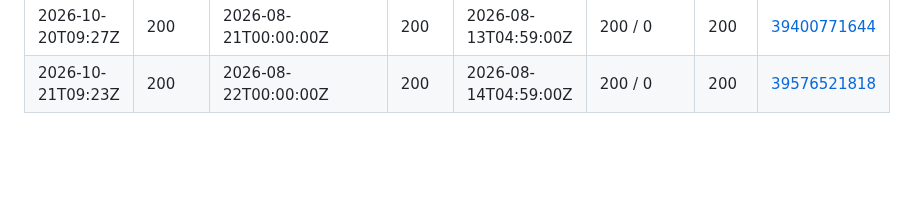
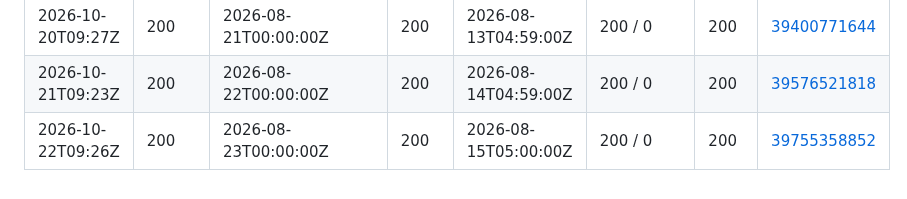
Before and after one commit to waltywalty/smart-money, a Markdown page: registry/retention/CI-CENSUS-LOG.md, the part around the change. Rendered like a GitHub page; blank space fills up the shorter version.

Commit message:
CI census 2026-10-22: boundary probe from an Actions runner

```diff
--- a/registry/retention/CI-CENSUS-LOG.md
+++ b/registry/retention/CI-CENSUS-LOG.md
@@ -72,3 +72,4 @@ is only half of one - see SKILL.md rule 10.
 | 2026-10-19T09:56Z | 200 | 2026-08-20T00:00:00Z | 200 | 2026-08-13T04:59:00Z | 200 / 0 | 200 | [39233795728](https://github.com/waltywalty/smart-money/actions/runs/39233795728) |
 | 2026-10-20T09:27Z | 200 | 2026-08-21T00:00:00Z | 200 | 2026-08-13T04:59:00Z | 200 / 0 | 200 | [39400771644](https://github.com/waltywalty/smart-money/actions/runs/39400771644) |
 | 2026-10-21T09:23Z | 200 | 2026-08-22T00:00:00Z | 200 | 2026-08-14T04:59:00Z | 200 / 0 | 200 | [39576521818](https://github.com/waltywalty/smart-money/actions/runs/39576521818) |
+| 2026-10-22T09:26Z | 200 | 2026-08-23T00:00:00Z | 200 | 2026-08-15T05:00:00Z | 200 / 0 | 200 | [39755358852](https://github.com/waltywalty/smart-money/actions/runs/39755358852) |
```
